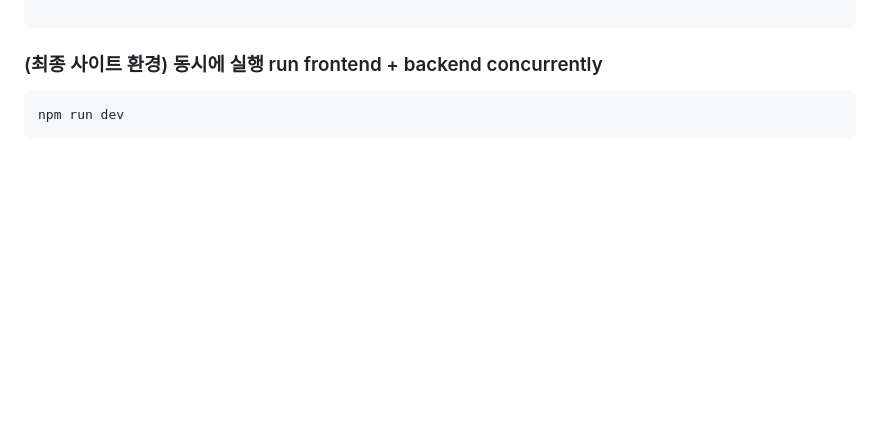
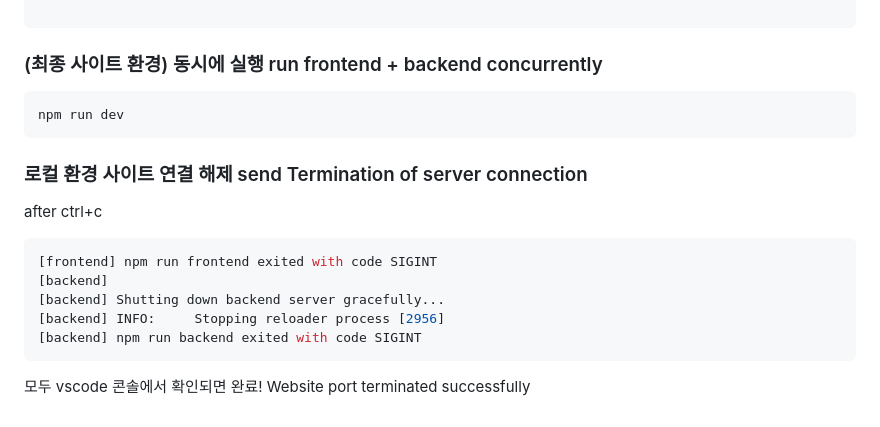
Before and after one commit to Min0Gyu0Kang/mock, a Markdown page: README.md, the part around one of its changes. Drawn GitHub-style; blank space fills up the shorter version.

Commit message:
Update README with stop instruction
explained how the site waits until all frontend and backend ports have shut down gracefully to terminate its usage

````diff
--- a/README.md
+++ b/README.md
@@ -137,3 +137,15 @@ curl -s -X POST http://127.0.0.1:8000/api/calculate_lri \
 ```bash
 npm run dev
 ```
+
+### 로컬 환경 사이트 연결 해제 send Termination of server connection
+after ctrl+c
+
+```bash
+[frontend] npm run frontend exited with code SIGINT
+[backend]
+[backend] Shutting down backend server gracefully...
+[backend] INFO:     Stopping reloader process [2956]
+[backend] npm run backend exited with code SIGINT
+```
+모두 vscode 콘솔에서 확인되면 완료! Website port terminated successfully
````
Also changed, not shown: other parts of README.md (+1 -1 lines).
